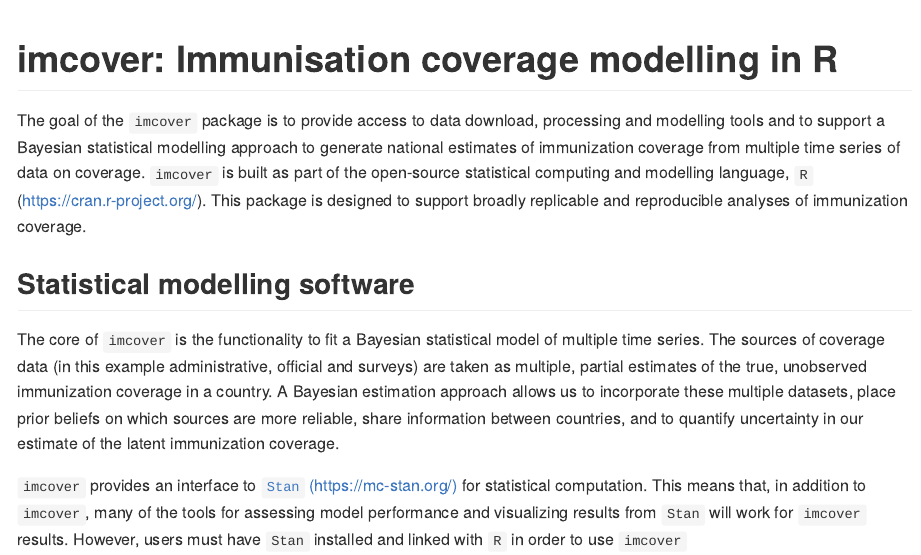
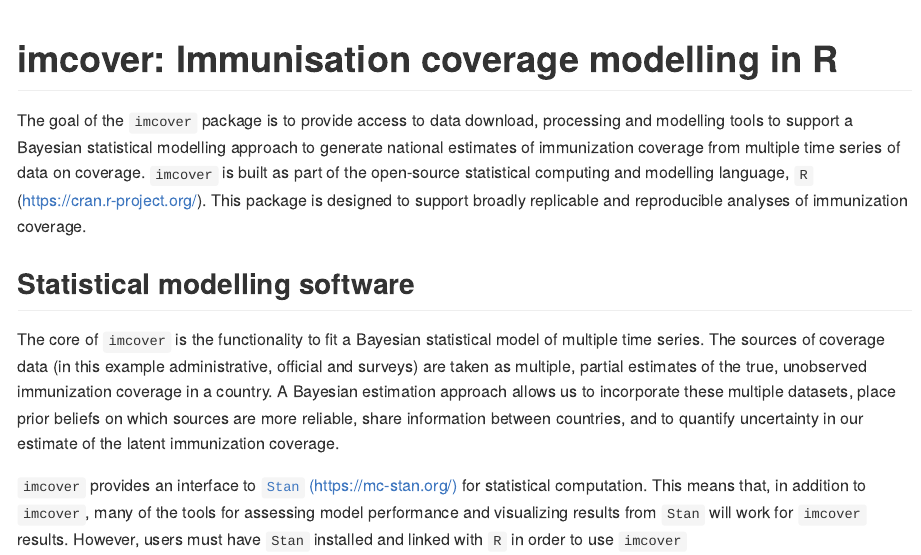
Before and after one commit to wpgp/imcover, an R Markdown document (README.Rmd): the page in a window 1100 px wide, from its top. The pictures show the output file README.md that the author committed with the source, drawn offline in the style of GitHub.

Commit message:
update documentation

```diff
--- a/README.Rmd
+++ b/README.Rmd
@@ -17,7 +17,7 @@
 <!-- badges: end -->
 
 The goal of the `imcover` package is to provide access to data download,
-processing and modelling tools and to support a Bayesian statistical modelling
+processing and modelling tools to support a Bayesian statistical modelling
 approach to generate national estimates of immunization coverage from multiple
 time series of data on coverage. `imcover` is built as part of the open-source
 statistical computing and modelling language, `R`
```
Also changed, not shown: R/ic.R (+34 -18 lines), R/imcover.R (+1 -1 lines), R/survey.R (+6 -21 lines), README.md, README.Rmd (2 more changed lines), 8 other files.
